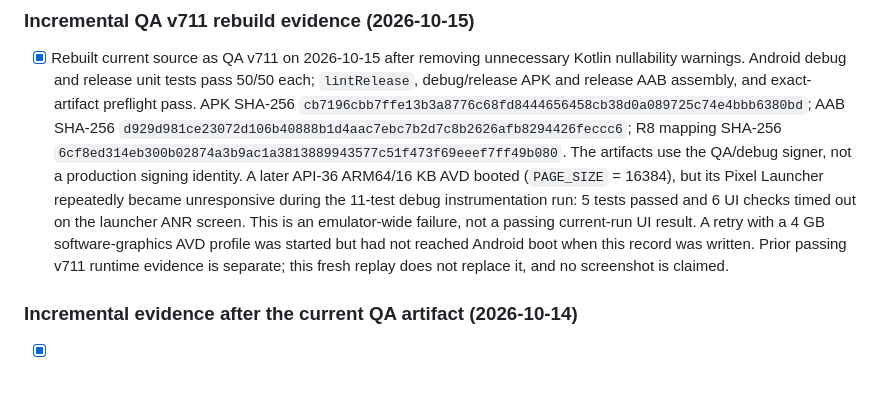
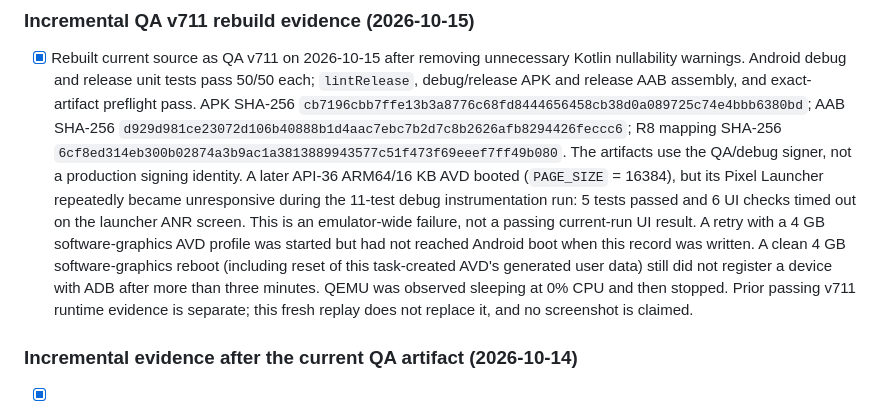
Before and after one commit to mbaliga/Form-analyser, a Markdown page: docs/crocodyl/RELEASE_ACCEPTANCE_CHECKLIST.md, the part around the change. Drawn GitHub-style; blank space fills up the shorter version.

Commit message:
docs(release): record stalled 16 KB emulator retry

```diff
--- a/docs/crocodyl/RELEASE_ACCEPTANCE_CHECKLIST.md
+++ b/docs/crocodyl/RELEASE_ACCEPTANCE_CHECKLIST.md
@@ -19,8 +19,10 @@ For the CI/signing sequence, use [PRODUCTION_RELEASE_RUNBOOK.md](PRODUCTION_RELE
       11-test debug instrumentation run: 5 tests passed and 6 UI checks timed out on the launcher
       ANR screen. This is an emulator-wide failure, not a passing current-run UI result. A retry with
       a 4 GB software-graphics AVD profile was started but had not reached Android boot when this
-      record was written. Prior passing v711 runtime evidence is separate; this fresh replay does
-      not replace it, and no screenshot is claimed.
+      record was written. A clean 4 GB software-graphics reboot (including reset of this task-created
+      AVD's generated user data) still did not register a device with ADB after more than three
+      minutes. QEMU was observed sleeping at 0% CPU and then stopped. Prior passing v711 runtime
+      evidence is separate; this fresh replay does not replace it, and no screenshot is claimed.
 
 ### Incremental evidence after the current QA artifact (2026-10-14)
 
```
Also changed, not shown: docs/crocodyl/PRODUCTION_STATUS.md (+4 -2 lines).
